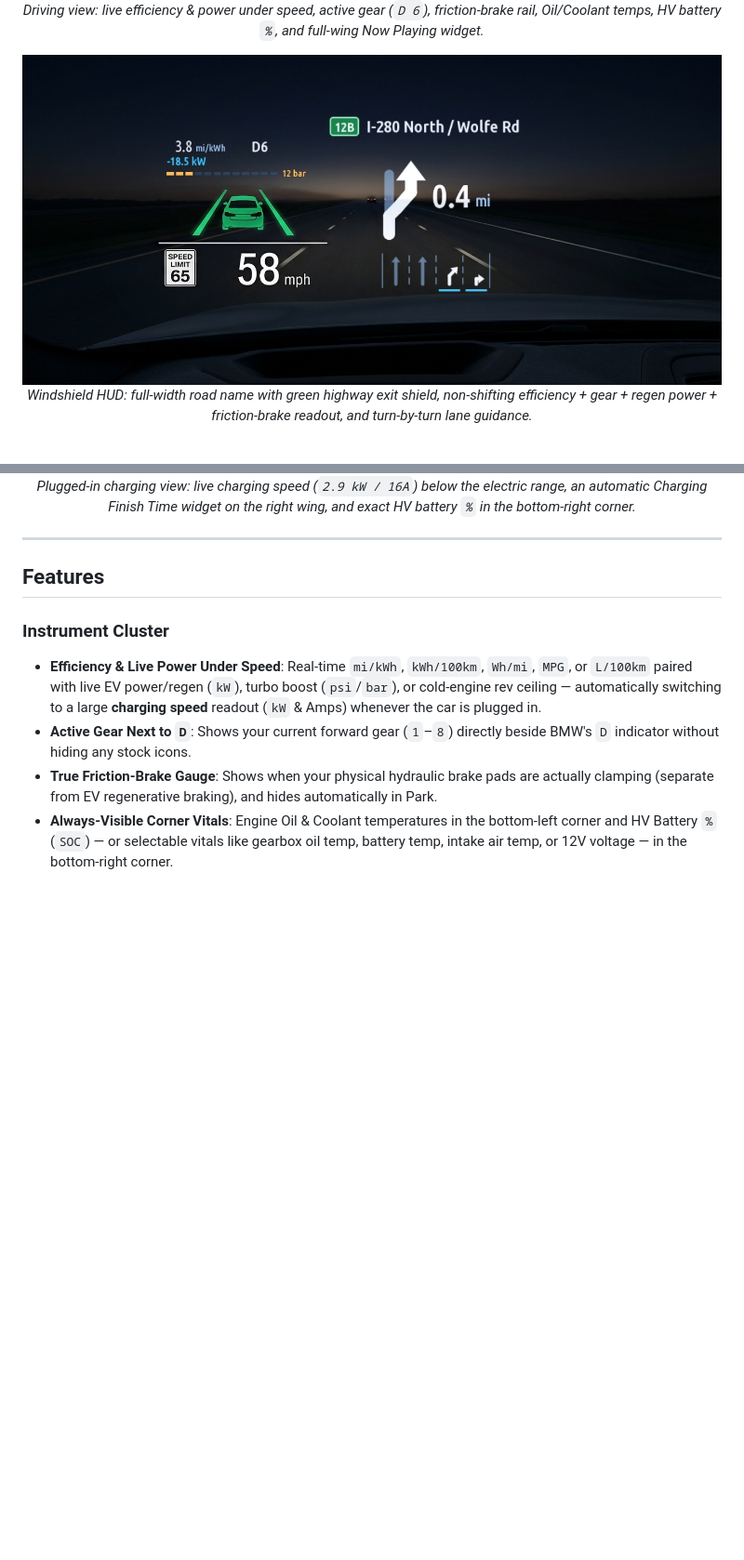
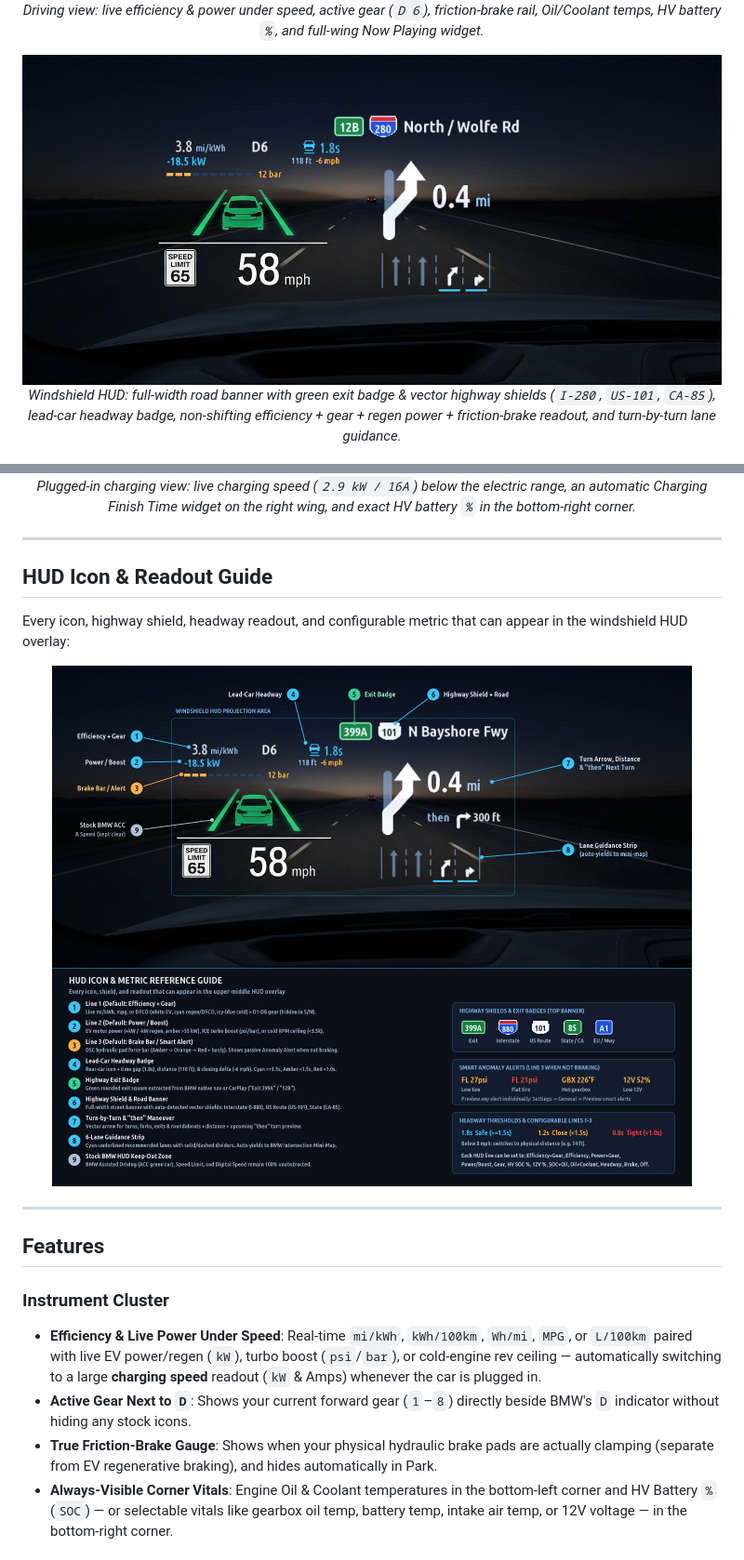
Before and after one commit to akakingj/idrive7-cluster-metrics, a Markdown page: README.md, 2 parts joined by grey strips. Shown at 93% size. GitHub-like rendering; pictures changed too: docs/images/hud-guide.jpg (added), docs/images/hud-navigation.jpg; blank space fills up the shorter version.

Commit message:
feat(v0.8.5): calibrate right-wing gauge backdrop, fix GEAR_WIN black box, add HUD highway shields & annotated HUD guide

```diff
--- a/README.md
+++ b/README.md
@@ -32,11 +32,21 @@ Instead of replacing BMW's Live Cockpit with a completely different aftermarket
   <br />
-  <em>Windshield HUD: full-width road name with green highway exit shield, non-shifting efficiency + gear + regen power + friction-brake readout, and turn-by-turn lane guidance.</em>
+  <em>Windshield HUD: full-width road banner with green exit badge &amp; vector highway shields (<code>I-280</code>, <code>US-101</code>, <code>CA-85</code>), lead-car headway badge, non-shifting efficiency + gear + regen power + friction-brake readout, and turn-by-turn lane guidance.</em>
 </p>
 
 <p align="center">
   <img src="docs/images/cluster-charging.jpg" alt="Cluster Metrics plugged-in charging view" width="100%" />
   <br />
   <em>Plugged-in charging view: live charging speed (<code>2.9 kW / 16A</code>) below the electric range, an automatic Charging Finish Time widget on the right wing, and exact HV battery <code>%</code> in the bottom-right corner.</em>
+</p>
+
+---
+
+## HUD Icon &amp; Readout Guide
+
+Every icon, highway shield, headway readout, and configurable metric that can appear in the windshield HUD overlay:
+
+<p align="center">
+  <img src="docs/images/hud-guide.jpg" alt="Annotated Cluster Metrics windshield HUD guide" width="100%" />
 </p>
 
 ---
```
Also changed, not shown: other parts of README.md (+5 -4 lines), 9 other files.
